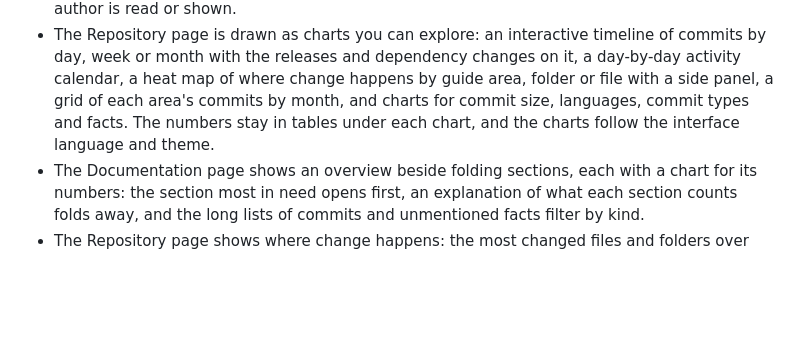
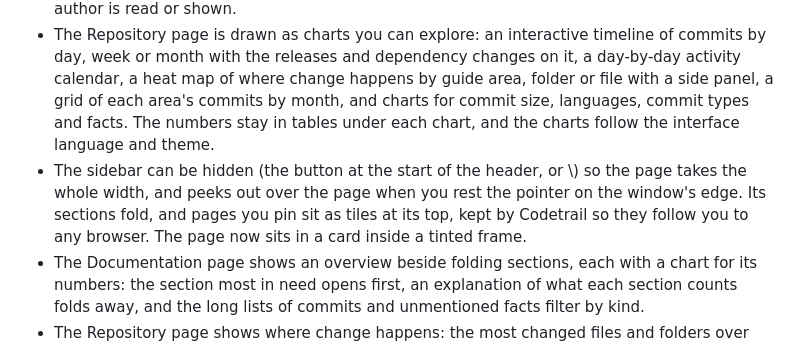
Before and after one commit to mohamed-abdelsattar92/codetrail, a Markdown page: CHANGELOG.md, the part around the change. Rendered like a GitHub page; blank space fills up the shorter version.

```diff
--- a/CHANGELOG.md
+++ b/CHANGELOG.md
@@ -8,6 +8,7 @@ Every notable change to Codetrail, newest first. The format follows [Keep a Chan
 - A Documentation page (in the sidebar, or G then O) and a home card show how well the repository explains itself: how much of the guide's rationale is documented and from where (ADRs, documents, code comments, commits), which commits explain why, which ADRs need attention, and which dependencies, projects and resources no document mentions. Each number lists what's behind it, and each update keeps a trend. `codetrail metrics <target>` prints the same numbers. None of it calls your assistant.
 - A Repository page (in the sidebar, or G then T) and a home card show what the repository is: when it started, its commits and activity month by month, its releases from the tags on the branch, its lines of code by language with the share in tests, and its facts by kind with the dependencies that arrived and left. Commits, lines, files and the test share keep a trend across updates. `codetrail stats <target>` prints the summary. None of it calls your assistant, and no author is read or shown.
 - The Repository page is drawn as charts you can explore: an interactive timeline of commits by day, week or month with the releases and dependency changes on it, a day-by-day activity calendar, a heat map of where change happens by guide area, folder or file with a side panel, a grid of each area's commits by month, and charts for commit size, languages, commit types and facts. The numbers stay in tables under each chart, and the charts follow the interface language and theme.
+- The sidebar can be hidden (the button at the start of the header, or \\) so the page takes the whole width, and peeks out over the page when you rest the pointer on the window's edge. Its sections fold, and pages you pin sit as tiles at its top, kept by Codetrail so they follow you to any browser. The page now sits in a card inside a tinted frame.
 - The Documentation page shows an overview beside folding sections, each with a chart for its numbers: the section most in need opens first, an explanation of what each section counts folds away, and the long lists of commits and unmentioned facts filter by kind.
 - The Repository page shows where change happens: the most changed files and folders over the latest commits, each guide area's commits beside how much of its rationale is documented (much change and mostly inferred is where an ADR or a README would help most), code no commit has changed in a year, and how many files a commit changes.
 
```
Also changed, not shown: README.md (+3 -1 lines), docs/getting-started.md (+2 -1 lines).
